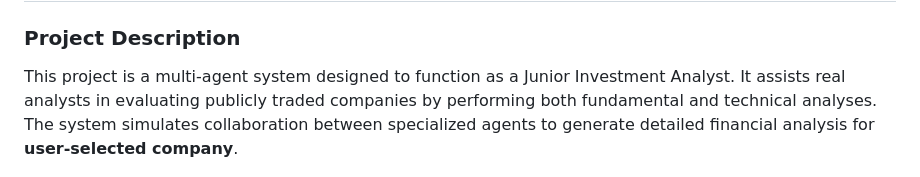
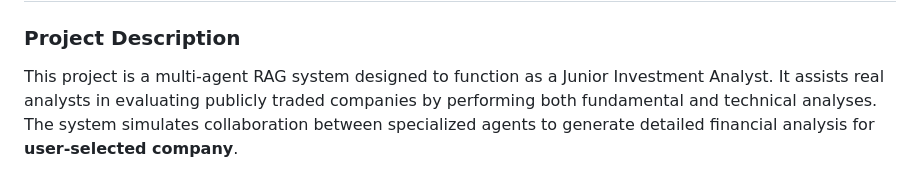
Before and after one commit to shah-deep/FinBot, a Markdown page: README.md, the part around the change. Rendered like a GitHub page.

```diff
--- a/README.md
+++ b/README.md
@@ -1,7 +1,7 @@
 # FinBot
 
 ### Project Description
-This project is a multi-agent system designed to function as a Junior Investment Analyst. It assists real analysts in evaluating publicly traded companies by performing both fundamental and technical analyses. The system simulates collaboration between specialized agents to generate detailed financial analysis for **user-selected company**.
+This project is a multi-agent RAG system designed to function as a Junior Investment Analyst. It assists real analysts in evaluating publicly traded companies by performing both fundamental and technical analyses. The system simulates collaboration between specialized agents to generate detailed financial analysis for **user-selected company**.
 
 ![example](./media/example.png)
 
```
